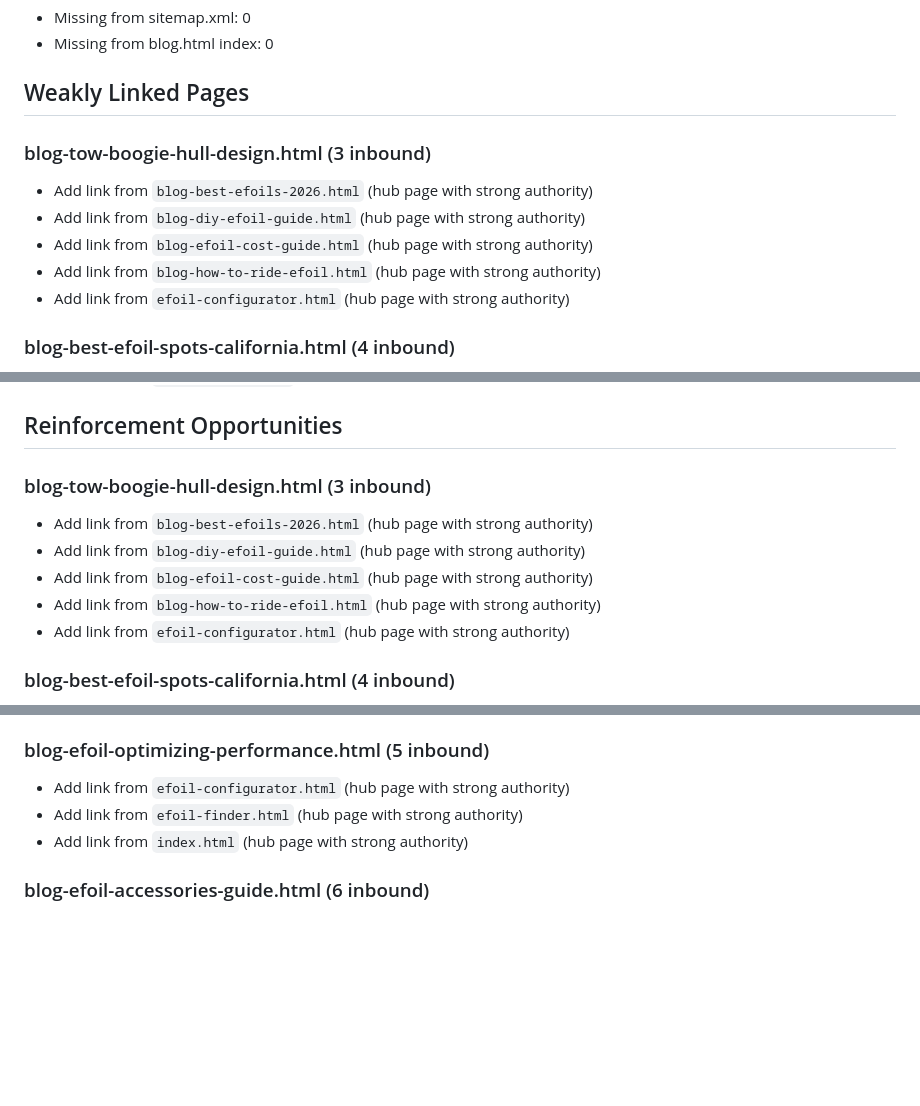
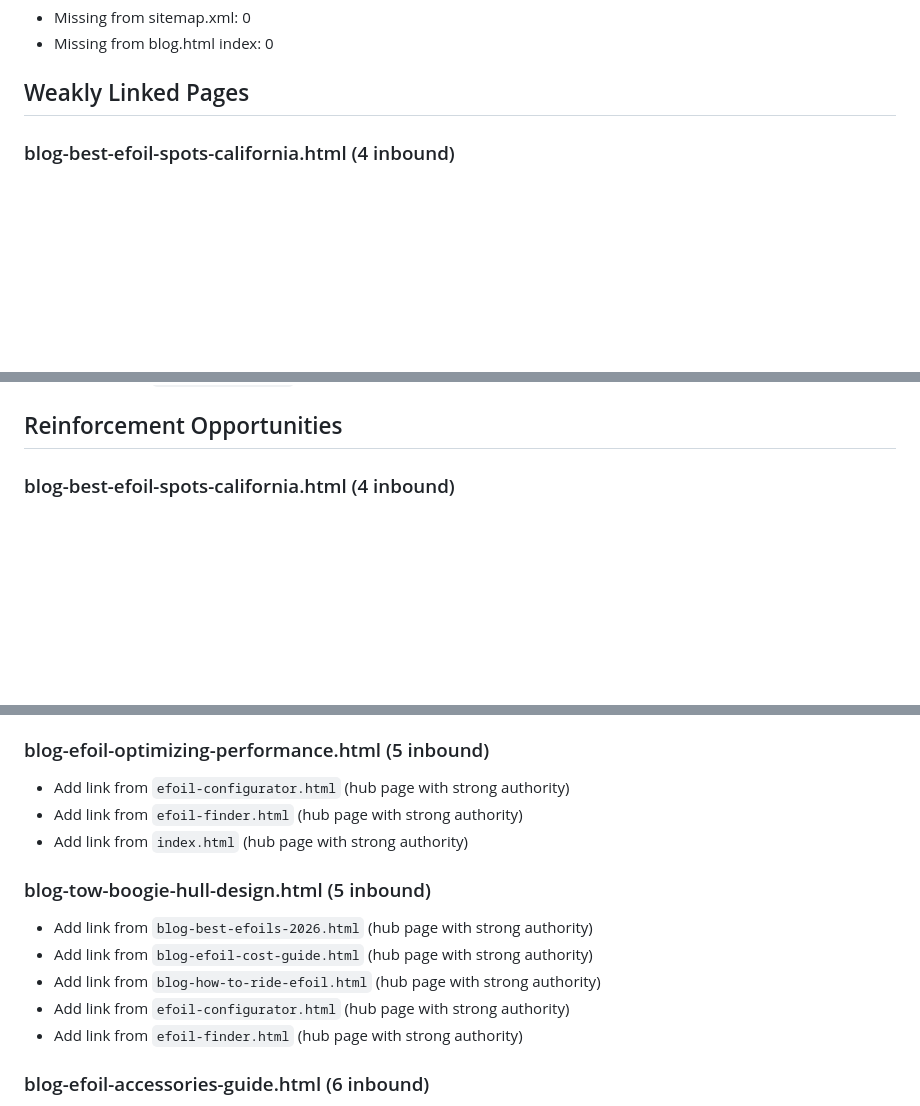
Before and after one commit to pacificmeister/pacificmeister.github.io, a Markdown page: reports/seo-link-opportunities.md, 3 parts joined by grey strips. Drawn GitHub-style; blank space fills up the shorter version.

Commit message:
Update SEO opportunities report

```diff
--- a/reports/seo-link-opportunities.md
+++ b/reports/seo-link-opportunities.md
@@ -10,13 +10,6 @@
 - Missing from blog.html index: 0
 
 ## Weakly Linked Pages
-
-### blog-tow-boogie-hull-design.html (3 inbound)
-- Add link from `blog-best-efoils-2026.html` (hub page with strong authority)
-- Add link from `blog-diy-efoil-guide.html` (hub page with strong authority)
-- Add link from `blog-efoil-cost-guide.html` (hub page with strong authority)
-- Add link from `blog-how-to-ride-efoil.html` (hub page with strong authority)
-- Add link from `efoil-configurator.html` (hub page with strong authority)
 
 ### blog-best-efoil-spots-california.html (4 inbound)
 - Add link from `blog-best-efoils-2026.html` (keyword overlap: best)
@@ -39,13 +32,6 @@
 - Add link from `efoil-finder.html` (hub page with strong authority)
 
 ## Reinforcement Opportunities
-
-### blog-tow-boogie-hull-design.html (3 inbound)
-- Add link from `blog-best-efoils-2026.html` (hub page with strong authority)
-- Add link from `blog-diy-efoil-guide.html` (hub page with strong authority)
-- Add link from `blog-efoil-cost-guide.html` (hub page with strong authority)
-- Add link from `blog-how-to-ride-efoil.html` (hub page with strong authority)
-- Add link from `efoil-configurator.html` (hub page with strong authority)
 
 ### blog-best-efoil-spots-california.html (4 inbound)
 - Add link from `blog-best-efoils-2026.html` (keyword overlap: best)
@@ -72,6 +58,13 @@
 - Add link from `efoil-finder.html` (hub page with strong authority)
 - Add link from `index.html` (hub page with strong authority)
 
+### blog-tow-boogie-hull-design.html (5 inbound)
+- Add link from `blog-best-efoils-2026.html` (hub page with strong authority)
+- Add link from `blog-efoil-cost-guide.html` (hub page with strong authority)
+- Add link from `blog-how-to-ride-efoil.html` (hub page with strong authority)
+- Add link from `efoil-configurator.html` (hub page with strong authority)
+- Add link from `efoil-finder.html` (hub page with strong authority)
+
 ### blog-efoil-accessories-guide.html (6 inbound)
 - Add link from `efoil-configurator.html` (hub page with strong authority)
 - Add link from `efoil-finder.html` (hub page with strong authority)
```
Also changed, not shown: other parts of reports/seo-link-opportunities.md (+1 -1 lines).
